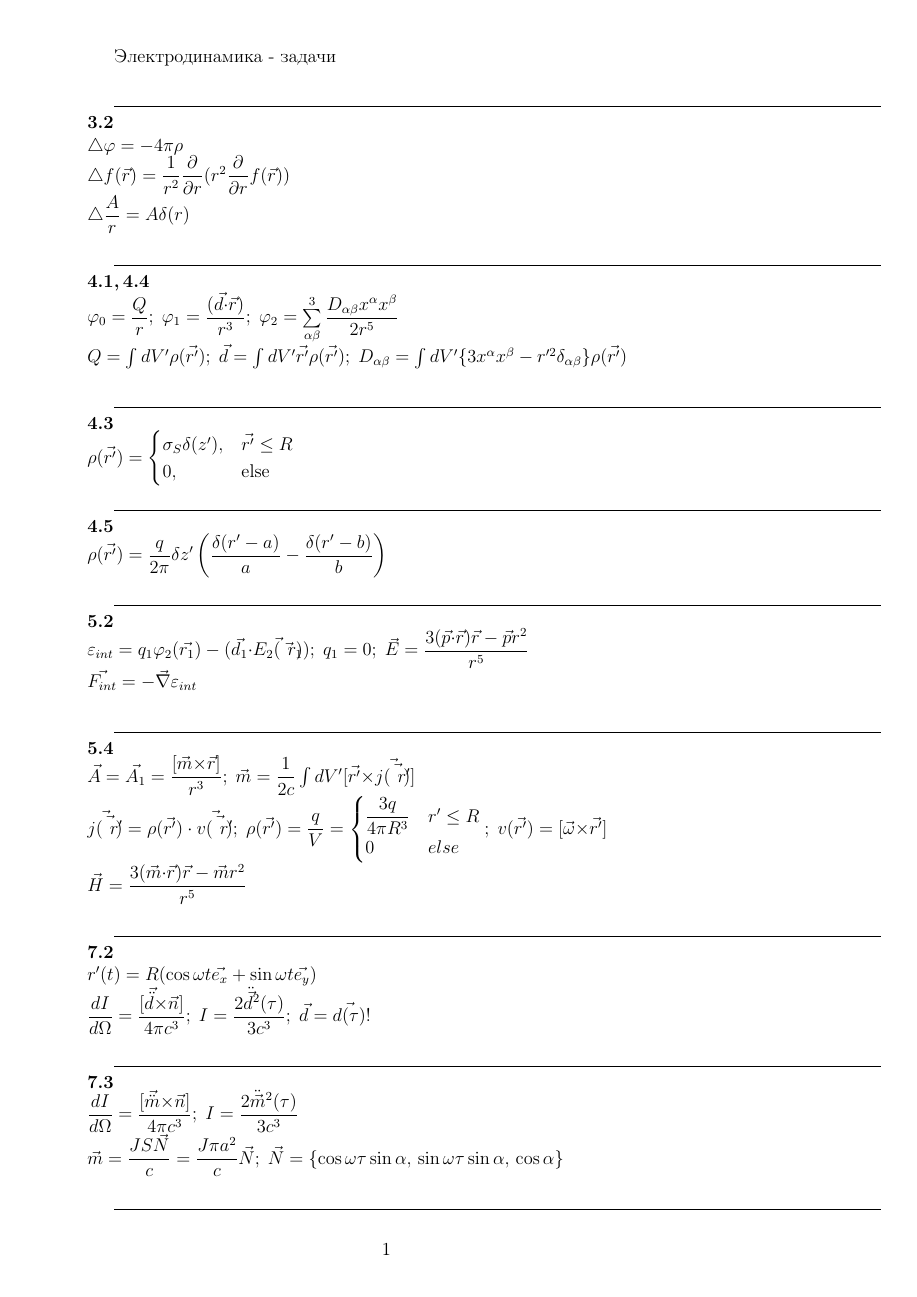
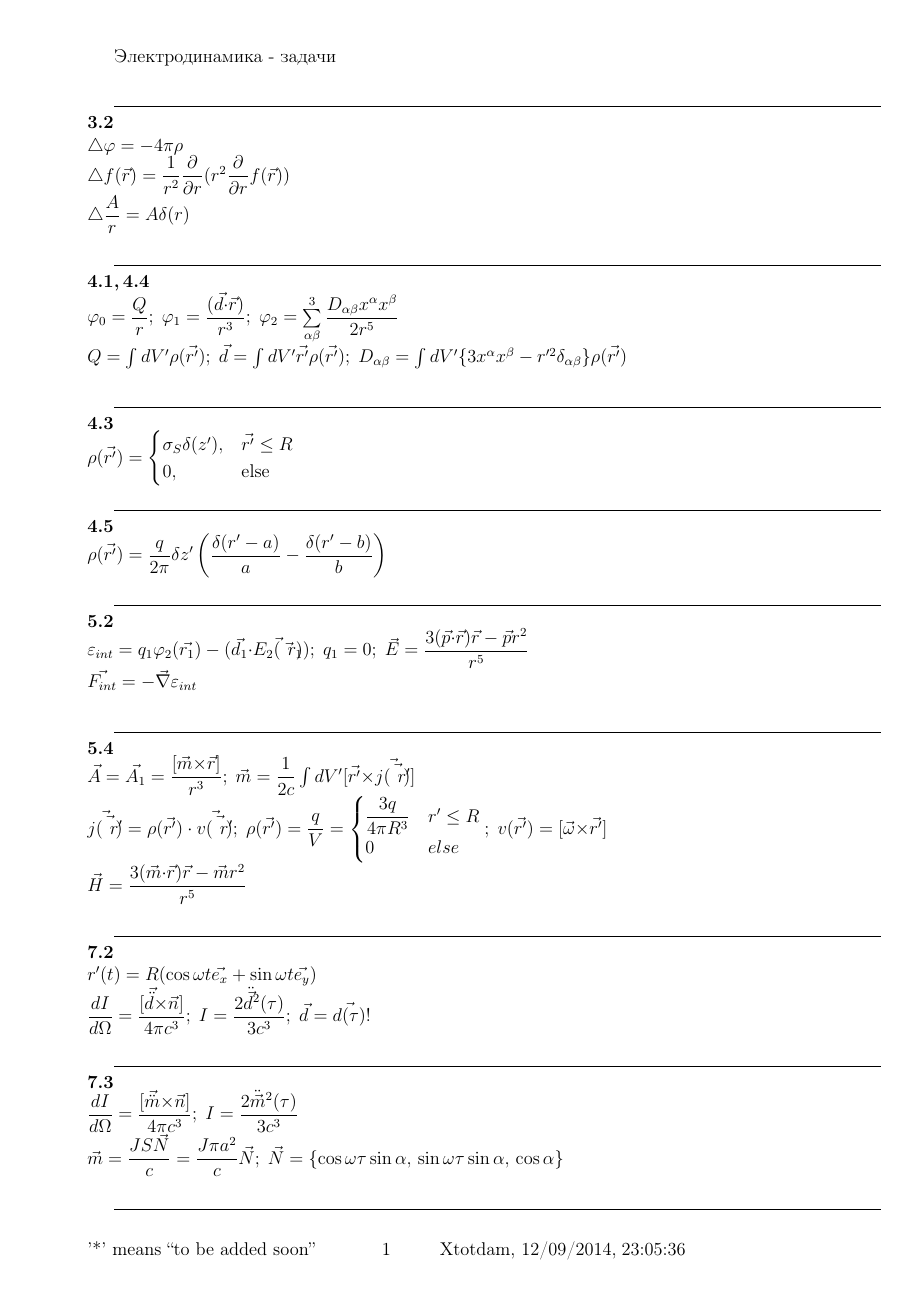
Before and after one commit to xtotdam/electrode-tasks, a LaTeX document (el.tex, which reads header.tex): page 1 of 4. Compiled offline with pdfLaTeX.

Commit message:
add dates

```diff
--- a/el.tex
+++ b/el.tex
@@ -1,6 +1,10 @@
 \input{header.tex}
 
 \newcommand{\num}[1]{\line(1,0){500}\\\textbf{#1}\\}
+\fancyhf{}
+\rfoot{\hfill Xtotdam, \today,\;\currenttime}
+\cfoot{\thepage}
+\lfoot{'*' means ``to be added soon''}
 
 \begin{document}
 Электродинамика - задачи\\
--- a/header.tex
+++ b/header.tex
@@ -12,6 +12,8 @@
 \usepackage{mathrsfs}
 \usepackage[inline]{enumitem}
 \usepackage[usenames,dvipsnames,svgnames,table]{xcolor}
+\usepackage[ddmmyyyy,hhmmss]{datetime}
+
 \setlength{\headheight}{15.2pt}
 \renewcommand{\headrulewidth}{0pt}
 \pagestyle{fancy}
```
